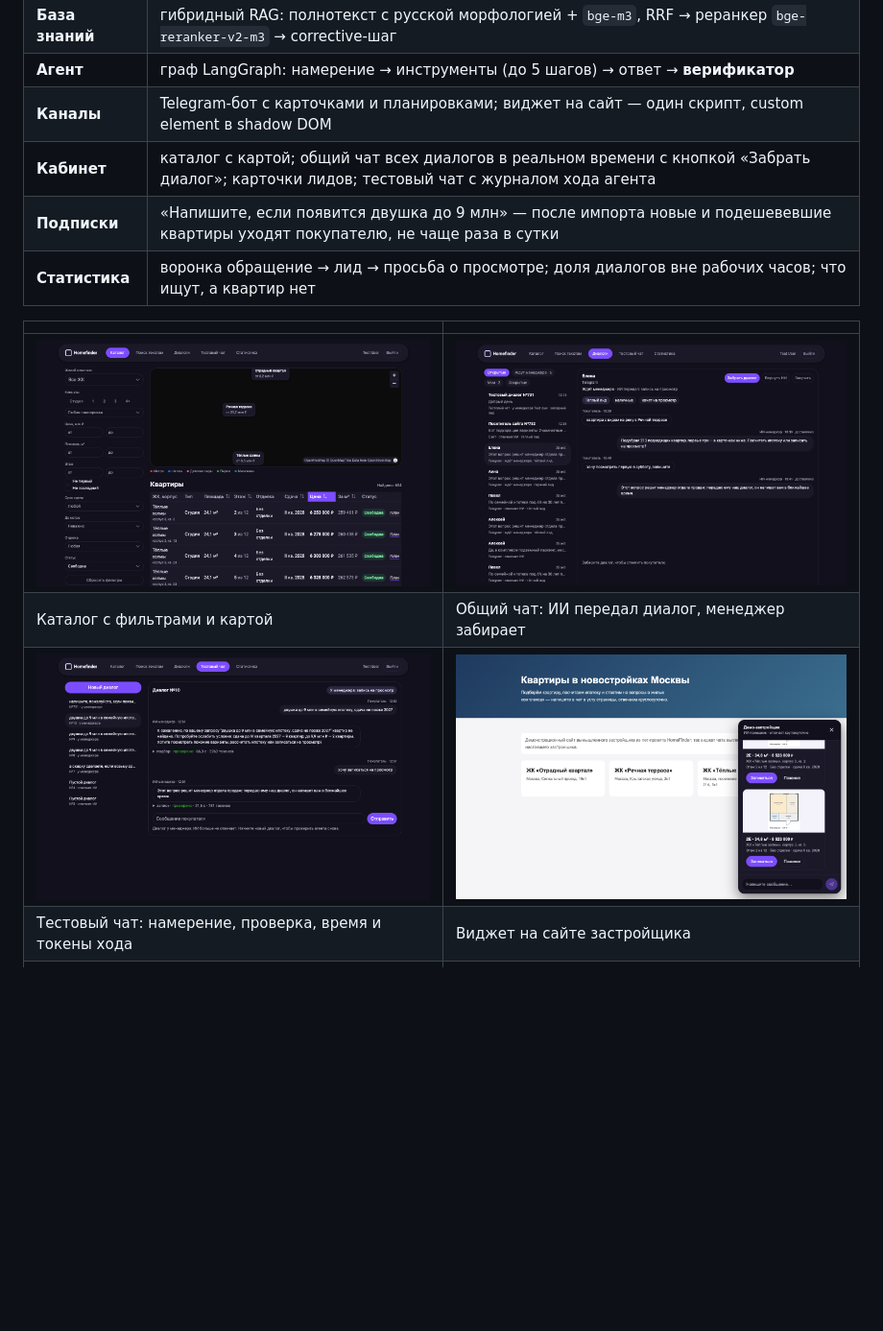
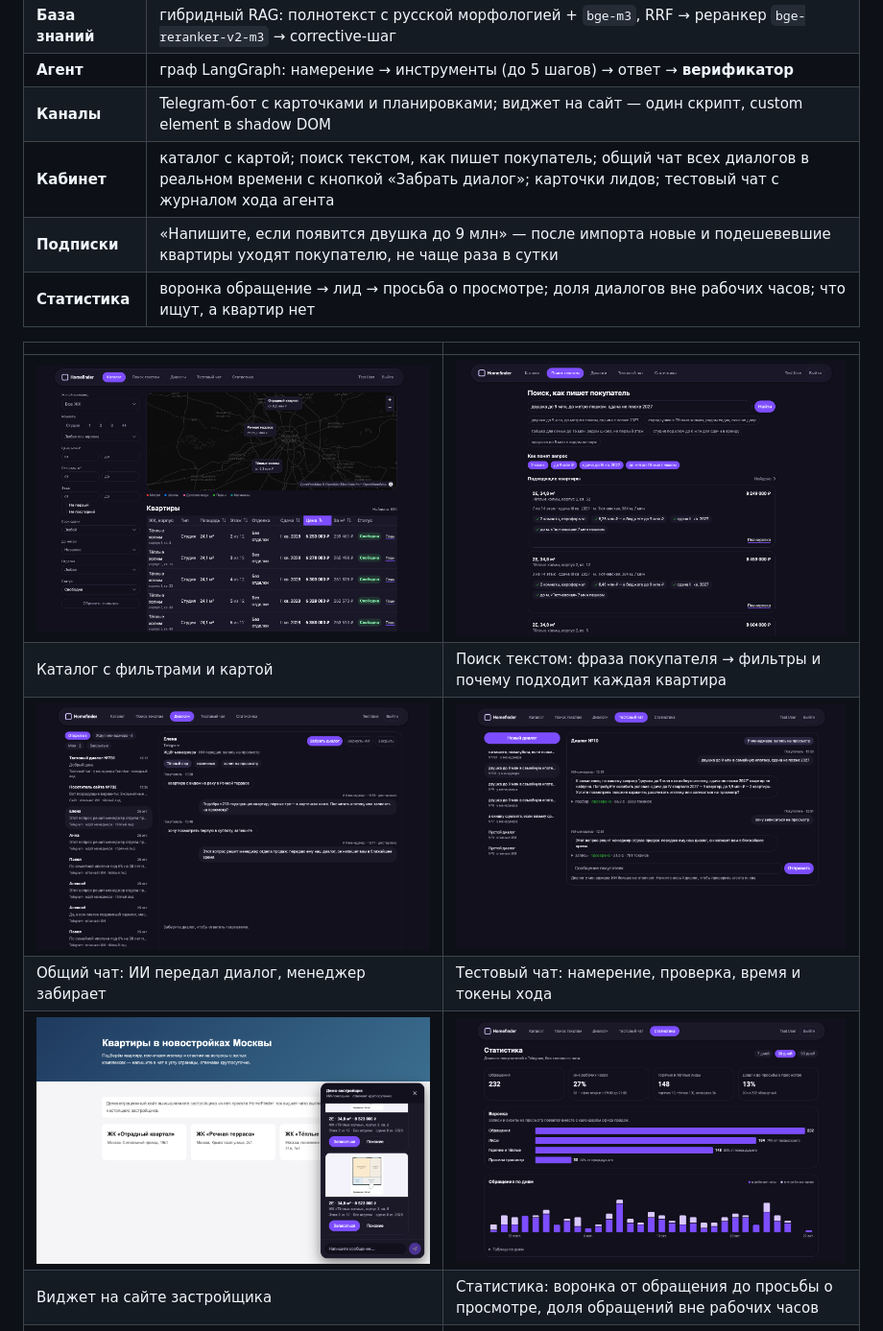
Before and after one commit to Constantine1995/Homefinder, a Markdown page: README.md, the part around the change printed below. Shown: that part at 96% size. GitHub-like rendering; pictures changed too: .github/screenshots/catalog.png, .github/screenshots/search_by_text.png (added); blank space fills up the shorter version.

Commit message:
replaced images for README file

```diff
--- a/README.md
+++ b/README.md
@@ -34,15 +34,17 @@
 | **База знаний** | гибридный RAG: полнотекст с русской морфологией + `bge-m3`, RRF → реранкер `bge-reranker-v2-m3` → corrective-шаг |
 | **Агент** | граф LangGraph: намерение → инструменты (до 5 шагов) → ответ → **верификатор** |
 | **Каналы** | Telegram-бот с карточками и планировками; виджет на сайт — один скрипт, custom element в shadow DOM |
-| **Кабинет** | каталог с картой; общий чат всех диалогов в реальном времени с кнопкой «Забрать диалог»; карточки лидов; тестовый чат с журналом хода агента |
+| **Кабинет** | каталог с картой; поиск текстом, как пишет покупатель; общий чат всех диалогов в реальном времени с кнопкой «Забрать диалог»; карточки лидов; тестовый чат с журналом хода агента |
 | **Подписки** | «Напишите, если появится двушка до 9 млн» — после импорта новые и подешевевшие квартиры уходят покупателю, не чаще раза в сутки |
 | **Статистика** | воронка обращение → лид → просьба о просмотре; доля диалогов вне рабочих часов; что ищут, а квартир нет |
 
 | | |
 | --- | --- |
-| ![Каталог](.github/screenshots/catalog.png) | ![Общий чат и лид](.github/screenshots/inbox.png) |
-| Каталог с фильтрами и картой | Общий чат: ИИ передал диалог, менеджер забирает |
-| ![Тестовый чат](.github/screenshots/test-chat.png) | ![Виджет на сайте](.github/screenshots/widget.png) |
-| Тестовый чат: намерение, проверка, время и токены хода | Виджет на сайте застройщика |
+| ![Каталог](.github/screenshots/catalog.png) | ![Поиск текстом](.github/screenshots/search_by_text.png) |
+| Каталог с фильтрами и картой | Поиск текстом: фраза покупателя → фильтры и почему подходит каждая квартира |
+| ![Общий чат и лид](.github/screenshots/inbox.png) | ![Тестовый чат](.github/screenshots/test-chat.png) |
+| Общий чат: ИИ передал диалог, менеджер забирает | Тестовый чат: намерение, проверка, время и токены хода |
+| ![Виджет на сайте](.github/screenshots/widget.png) | ![Статистика](.github/screenshots/statistics.png) |
+| Виджет на сайте застройщика | Статистика: воронка от обращения до просьбы о просмотре, доля обращений вне рабочих часов |
 | ![Telegram: подбор](.github/screenshots/telegram-1.jpg) | ![Telegram: ипотека и торг](.github/screenshots/telegram-2.jpg) |
 | Telegram: «евродвушка до 9 лямов, не первый этаж» → карточки с планировками | Платёж из `mortgage_calc` с пометкой кода; торг уходит менеджеру |
```
Also changed, not shown: other parts of README.md (+0 -4 lines).
